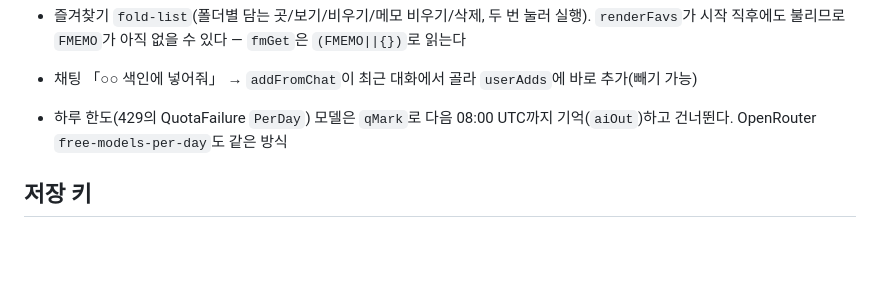
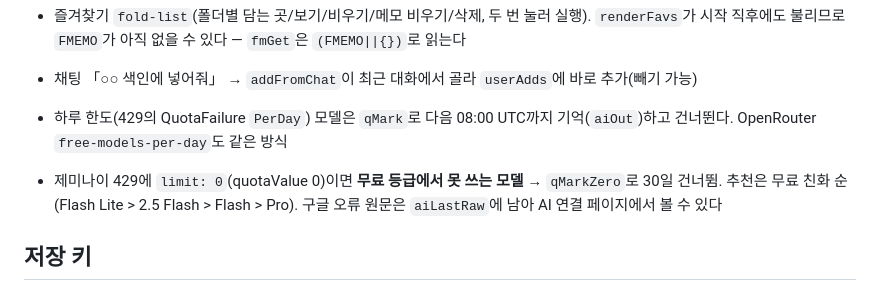
Before and after one commit to sooc200833-lang/-, a Markdown page: NOTES.md, the part around the change. GitHub-like rendering; blank space fills up the shorter version.

Commit message:
작업 메모: 한도 0

```diff
--- a/NOTES.md
+++ b/NOTES.md
@@ -63,6 +63,8 @@ aiBar, favAiBar, twistAsk, writePrompt, wfmtHTML, aiAsk, aiCall, aiResult, ideaB
 - 채팅 「○○ 색인에 넣어줘」 → `addFromChat`이 최근 대화에서 골라 `userAdds`에 바로 추가(빼기 가능)
 - 하루 한도(429의 QuotaFailure `PerDay`) 모델은 `qMark`로 다음 08:00 UTC까지 기억(`aiOut`)하고 건너뛴다. OpenRouter `free-models-per-day`도 같은 방식
 
+- 제미나이 429에 `limit: 0`(quotaValue 0)이면 **무료 등급에서 못 쓰는 모델** → `qMarkZero`로 30일 건너뜀. 추천은 무료 친화 순(Flash Lite > 2.5 Flash > Flash > Pro). 구글 오류 원문은 `aiLastRaw`에 남아 AI 연결 페이지에서 볼 수 있다
+
 ## 저장 키
 arcForm, deviceId, folderMemo, gdBase, gdLast, gdLinked, ideaText, mangaDataVer, mangaFav, mangaFolders, mangaPreMigrate, mangaPreRestore, orKey, orModel, pinoMemo, pinoTodo, writeFmt
 - 동기화 대상: mangaFav, mangaFolders, folderMemo, pinoMemo, pinoTodo, arcForm, ideaText, userAdds (`GD_KEYS`)
```
